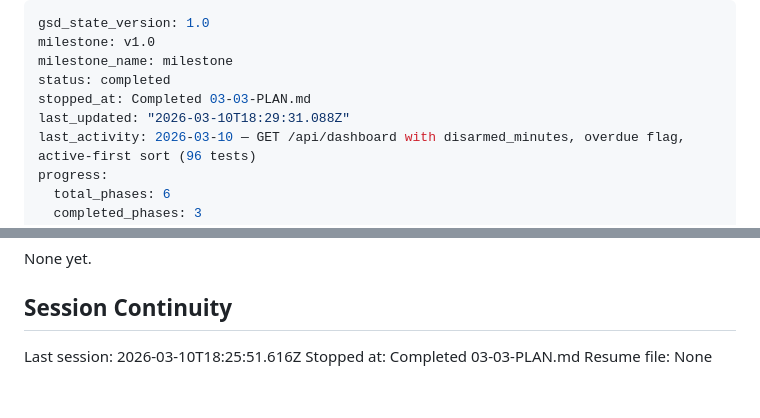
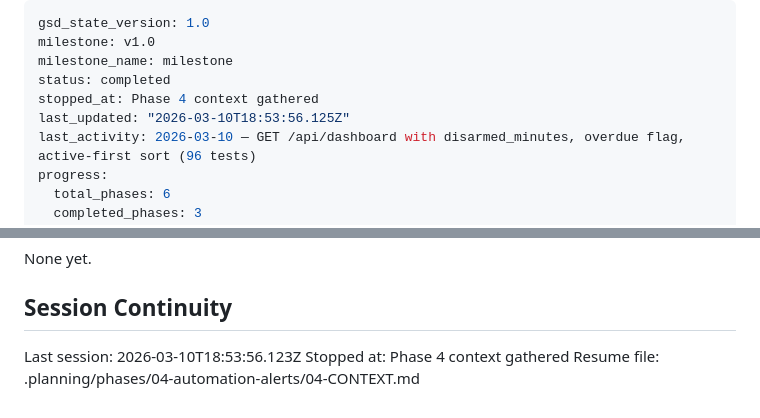
Before and after one commit to blitzu/hikvision-partition-manager, a Markdown page: .planning/STATE.md, 2 parts joined by grey strips. GitHub-like rendering.

Commit message:
docs(state): record phase 4 context session

```diff
--- a/.planning/STATE.md
+++ b/.planning/STATE.md
@@ -3,8 +3,8 @@ gsd_state_version: 1.0
 milestone: v1.0
 milestone_name: milestone
 status: completed
-stopped_at: Completed 03-03-PLAN.md
-last_updated: "2026-03-10T18:29:31.088Z"
+stopped_at: Phase 4 context gathered
+last_updated: "2026-03-10T18:53:56.125Z"
 last_activity: 2026-03-10 — GET /api/dashboard with disarmed_minutes, overdue flag, active-first sort (96 tests)
 progress:
   total_phases: 6
@@ -113,6 +113,6 @@ None yet.
 
 ## Session Continuity
 
-Last session: 2026-03-10T18:25:51.616Z
-Stopped at: Completed 03-03-PLAN.md
-Resume file: None
+Last session: 2026-03-10T18:53:56.123Z
+Stopped at: Phase 4 context gathered
+Resume file: .planning/phases/04-automation-alerts/04-CONTEXT.md
```
